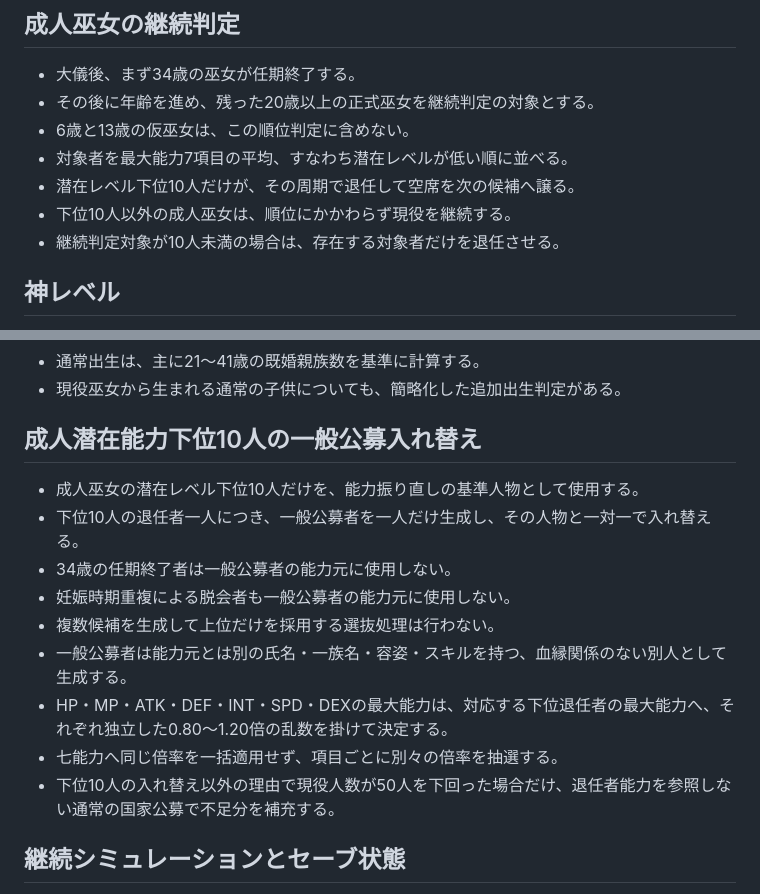
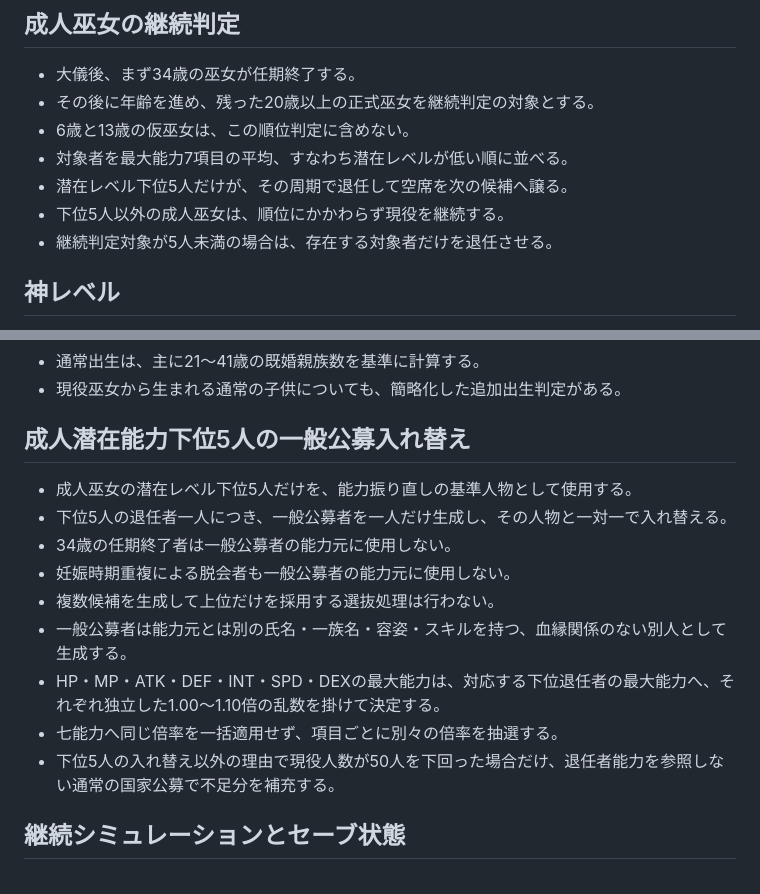
Before and after one commit to akisumann/24-, a Markdown page: GAME_RULES.md, 2 parts joined by grey strips. Rendered like a GitHub page.

Commit message:
Set bottom five replacement to 1.00-1.10

```diff
--- a/GAME_RULES.md
+++ b/GAME_RULES.md
@@ -38,9 +38,9 @@
 - その後に年齢を進め、残った20歳以上の正式巫女を継続判定の対象とする。
 - 6歳と13歳の仮巫女は、この順位判定に含めない。
 - 対象者を最大能力7項目の平均、すなわち潜在レベルが低い順に並べる。
-- 潜在レベル下位10人だけが、その周期で退任して空席を次の候補へ譲る。
-- 下位10人以外の成人巫女は、順位にかかわらず現役を継続する。
-- 継続判定対象が10人未満の場合は、存在する対象者だけを退任させる。
+- 潜在レベル下位5人だけが、その周期で退任して空席を次の候補へ譲る。
+- 下位5人以外の成人巫女は、順位にかかわらず現役を継続する。
+- 継続判定対象が5人未満の場合は、存在する対象者だけを退任させる。
 
 ## 神レベル
 
@@ -158,17 +158,17 @@
 - 通常出生は、主に21〜41歳の既婚親族数を基準に計算する。
 - 現役巫女から生まれる通常の子供についても、簡略化した追加出生判定がある。
 
-## 成人潜在能力下位10人の一般公募入れ替え
+## 成人潜在能力下位5人の一般公募入れ替え
 
-- 成人巫女の潜在レベル下位10人だけを、能力振り直しの基準人物として使用する。
-- 下位10人の退任者一人につき、一般公募者を一人だけ生成し、その人物と一対一で入れ替える。
+- 成人巫女の潜在レベル下位5人だけを、能力振り直しの基準人物として使用する。
+- 下位5人の退任者一人につき、一般公募者を一人だけ生成し、その人物と一対一で入れ替える。
 - 34歳の任期終了者は一般公募者の能力元に使用しない。
 - 妊娠時期重複による脱会者も一般公募者の能力元に使用しない。
 - 複数候補を生成して上位だけを採用する選抜処理は行わない。
 - 一般公募者は能力元とは別の氏名・一族名・容姿・スキルを持つ、血縁関係のない別人として生成する。
-- HP・MP・ATK・DEF・INT・SPD・DEXの最大能力は、対応する下位退任者の最大能力へ、それぞれ独立した0.80〜1.20倍の乱数を掛けて決定する。
+- HP・MP・ATK・DEF・INT・SPD・DEXの最大能力は、対応する下位退任者の最大能力へ、それぞれ独立した1.00〜1.10倍の乱数を掛けて決定する。
 - 七能力へ同じ倍率を一括適用せず、項目ごとに別々の倍率を抽選する。
-- 下位10人の入れ替え以外の理由で現役人数が50人を下回った場合だけ、退任者能力を参照しない通常の国家公募で不足分を補充する。
+- 下位5人の入れ替え以外の理由で現役人数が50人を下回った場合だけ、退任者能力を参照しない通常の国家公募で不足分を補充する。
 
 ## 継続シミュレーションとセーブ状態
 
```
